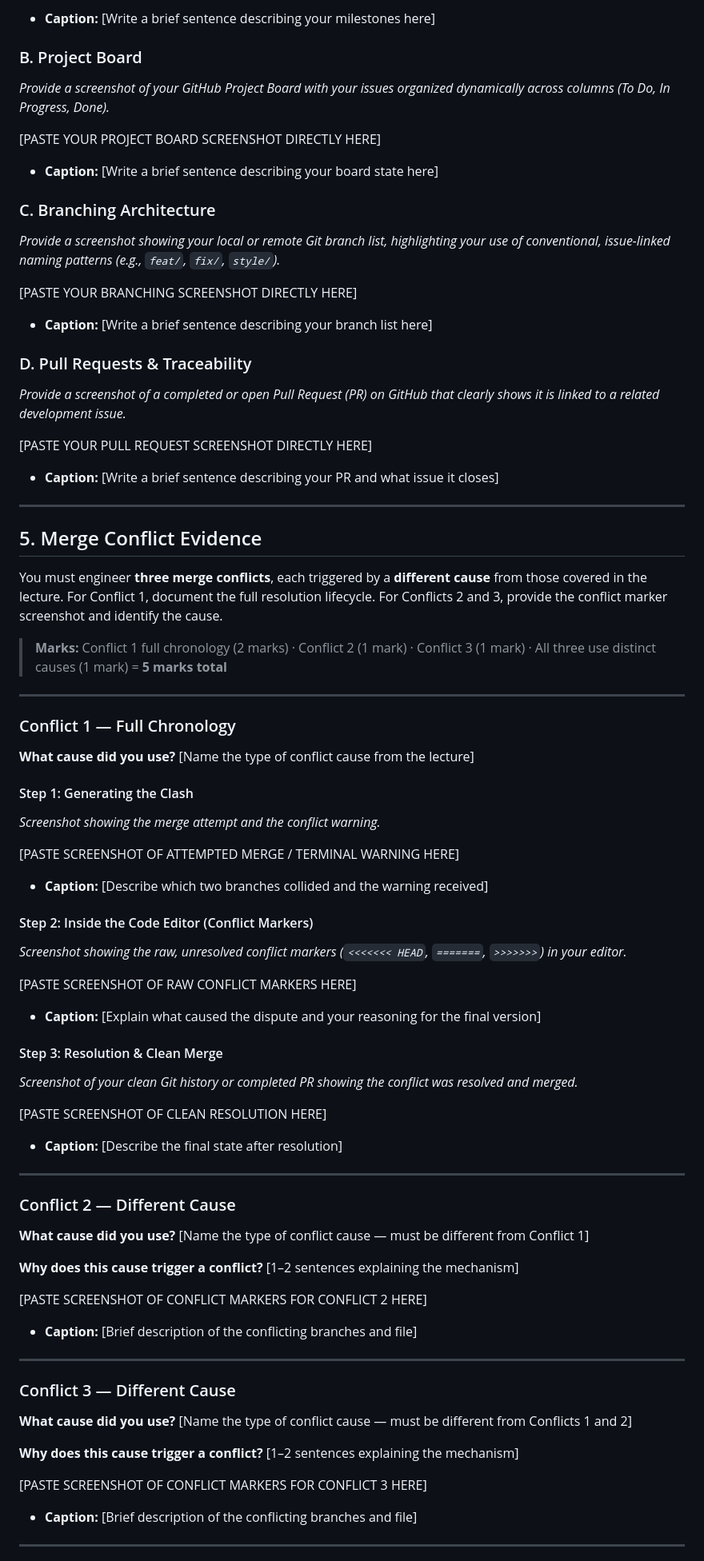
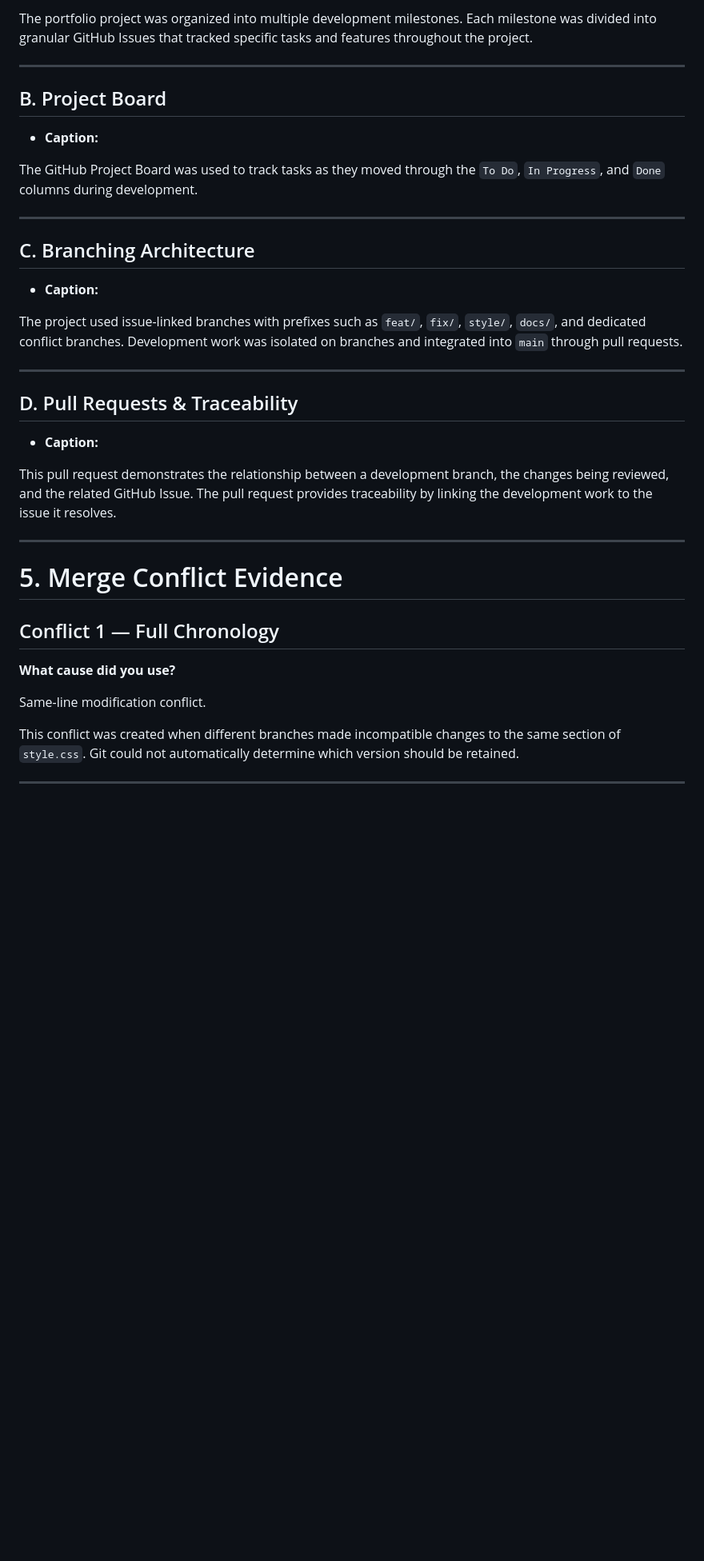
Before and after one commit to IS-PROJECT-2026/portfolio-169685, a Markdown page: submission.md, the part around one of its changes. Shown at 80% size. Drawn GitHub-style; blank space fills up the shorter version.

```diff
--- a/submission.md
+++ b/submission.md
@@ -64,84 +83,60 @@ Demonstrate your workflow mechanics by embedding your screenshots below.
 
-* **Caption:** [Write a brief sentence describing your milestones here]
-
-### B. Project Board
-*Provide a screenshot of your GitHub Project Board with your issues organized dynamically across columns (To Do, In Progress, Done).*
-
-[PASTE YOUR PROJECT BOARD SCREENSHOT DIRECTLY HERE]
-
-* **Caption:** [Write a brief sentence describing your board state here]
-
-### C. Branching Architecture
-*Provide a screenshot showing your local or remote Git branch list, highlighting your use of conventional, issue-linked naming patterns (e.g., `feat/`, `fix/`, `style/`).*
-
-[PASTE YOUR BRANCHING SCREENSHOT DIRECTLY HERE]
-
-* **Caption:** [Write a brief sentence describing your branch list here]
-
-### D. Pull Requests & Traceability
-*Provide a screenshot of a completed or open Pull Request (PR) on GitHub that clearly shows it is linked to a related development issue.*
-
-[PASTE YOUR PULL REQUEST SCREENSHOT DIRECTLY HERE]
-
-* **Caption:** [Write a brief sentence describing your PR and what issue it closes]
+The portfolio project was organized into multiple development milestones.
+Each milestone was divided into granular GitHub Issues that tracked
+specific tasks and features throughout the project.
 
 ---
 
-## 5. Merge Conflict Evidence
+## B. Project Board
 
-You must engineer **three merge conflicts**, each triggered by a **different cause** from those covered in the lecture. For Conflict 1, document the full resolution lifecycle. For Conflicts 2 and 3, provide the conflict marker screenshot and identify the cause.
+<!-- UPDATE: PASTE YOUR GITHUB PROJECT BOARD SCREENSHOT DIRECTLY BELOW -->
 
-> **Marks:** Conflict 1 full chronology (2 marks) · Conflict 2 (1 mark) · Conflict 3 (1 mark) · All three use distinct causes (1 mark) = **5 marks total**
+
+- **Caption:**
+
+The GitHub Project Board was used to track tasks as they moved through
+the `To Do`, `In Progress`, and `Done` columns during development.
 
 ---
 
-### Conflict 1 — Full Chronology
+## C. Branching Architecture
 
-**What cause did you use?** [Name the type of conflict cause from the lecture]
+<!-- UPDATE: PASTE YOUR BRANCH LIST SCREENSHOT DIRECTLY BELOW -->
 
-#### Step 1: Generating the Clash
-*Screenshot showing the merge attempt and the conflict warning.*
 
-[PASTE SCREENSHOT OF ATTEMPTED MERGE / TERMINAL WARNING HERE]
+- **Caption:**
 
-* **Caption:** [Describe which two branches collided and the warning received]
-
-#### Step 2: Inside the Code Editor (Conflict Markers)
-*Screenshot showing the raw, unresolved conflict markers (`<<<<<<< HEAD`, `=======`, `>>>>>>>`) in your editor.*
-
-[PASTE SCREENSHOT OF RAW CONFLICT MARKERS HERE]
-
-* **Caption:** [Explain what caused the dispute and your reasoning for the final version]
-
-#### Step 3: Resolution & Clean Merge
-*Screenshot of your clean Git history or completed PR showing the conflict was resolved and merged.*
-
-[PASTE SCREENSHOT OF CLEAN RESOLUTION HERE]
-
-* **Caption:** [Describe the final state after resolution]
+The project used issue-linked branches with prefixes such as `feat/`,
+`fix/`, `style/`, `docs/`, and dedicated conflict branches. Development
+work was isolated on branches and integrated into `main` through pull
+requests.
 
 ---
 
-### Conflict 2 — Different Cause
+## D. Pull Requests & Traceability
 
-**What cause did you use?** [Name the type of conflict cause — must be different from Conflict 1]
+<!-- UPDATE: PASTE A SCREENSHOT OF ONE OF YOUR PULL REQUESTS DIRECTLY BELOW -->
 
-**Why does this cause trigger a conflict?** [1–2 sentences explaining the mechanism]
 
-[PASTE SCREENSHOT OF CONFLICT MARKERS FOR CONFLICT 2 HERE]
+- **Caption:**
 
-* **Caption:** [Brief description of the conflicting branches and file]
+This pull request demonstrates the relationship between a development
+branch, the changes being reviewed, and the related GitHub Issue. The
+pull request provides traceability by linking the development work to
+the issue it resolves.
 
 ---
 
-### Conflict 3 — Different Cause
+# 5. Merge Conflict Evidence
 
-**What cause did you use?** [Name the type of conflict cause — must be different from Conflicts 1 and 2]
+## Conflict 1 — Full Chronology
 
-**Why does this cause trigger a conflict?** [1–2 sentences explaining the mechanism]
+**What cause did you use?**
 
-[PASTE SCREENSHOT OF CONFLICT MARKERS FOR CONFLICT 3 HERE]
+Same-line modification conflict.
 
-* **Caption:** [Brief description of the conflicting branches and file]
+This conflict was created when different branches made incompatible
+changes to the same section of `style.css`. Git could not automatically
+determine which version should be retained.
 
 ---
```
Also changed, not shown: other parts of submission.md (+171 -33 lines).
